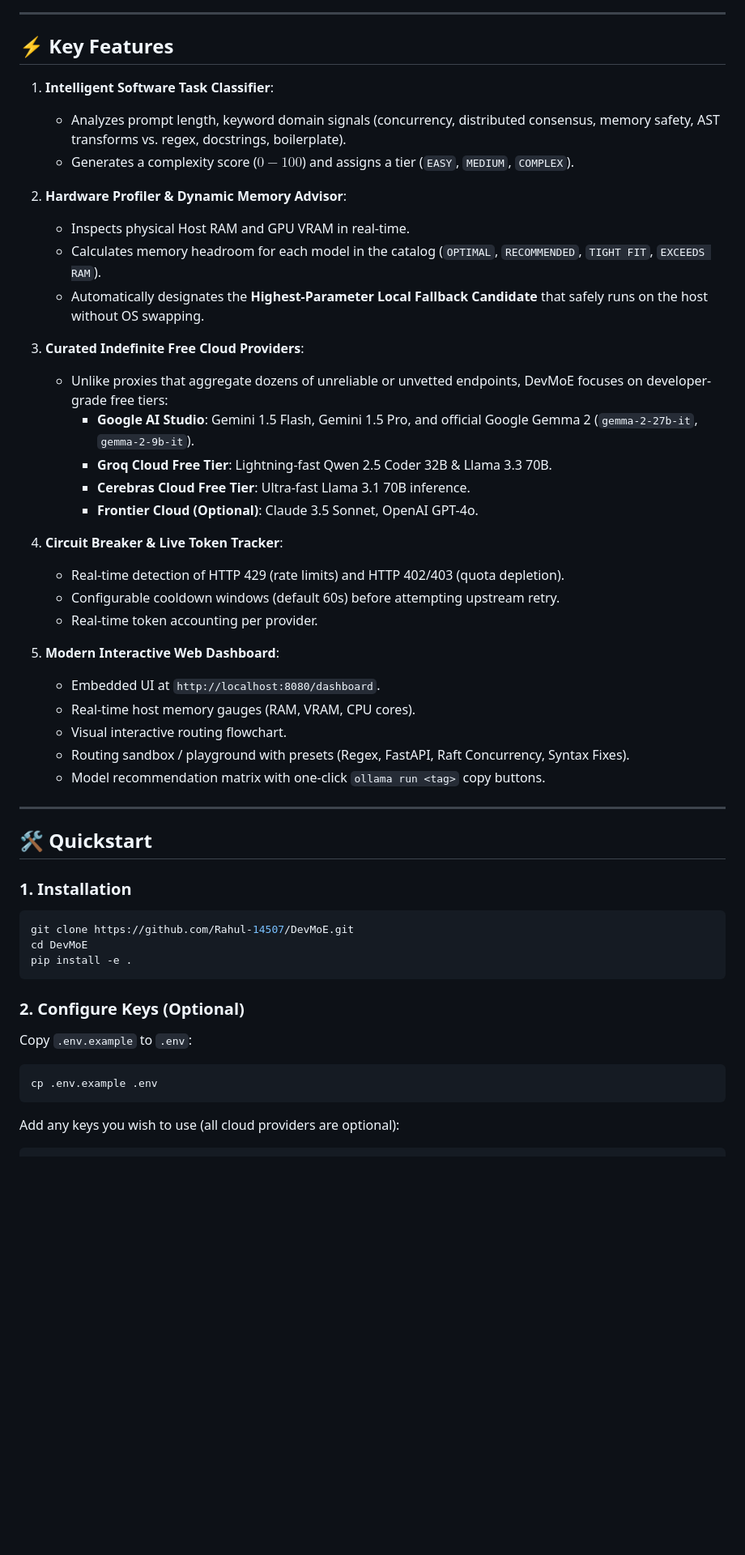
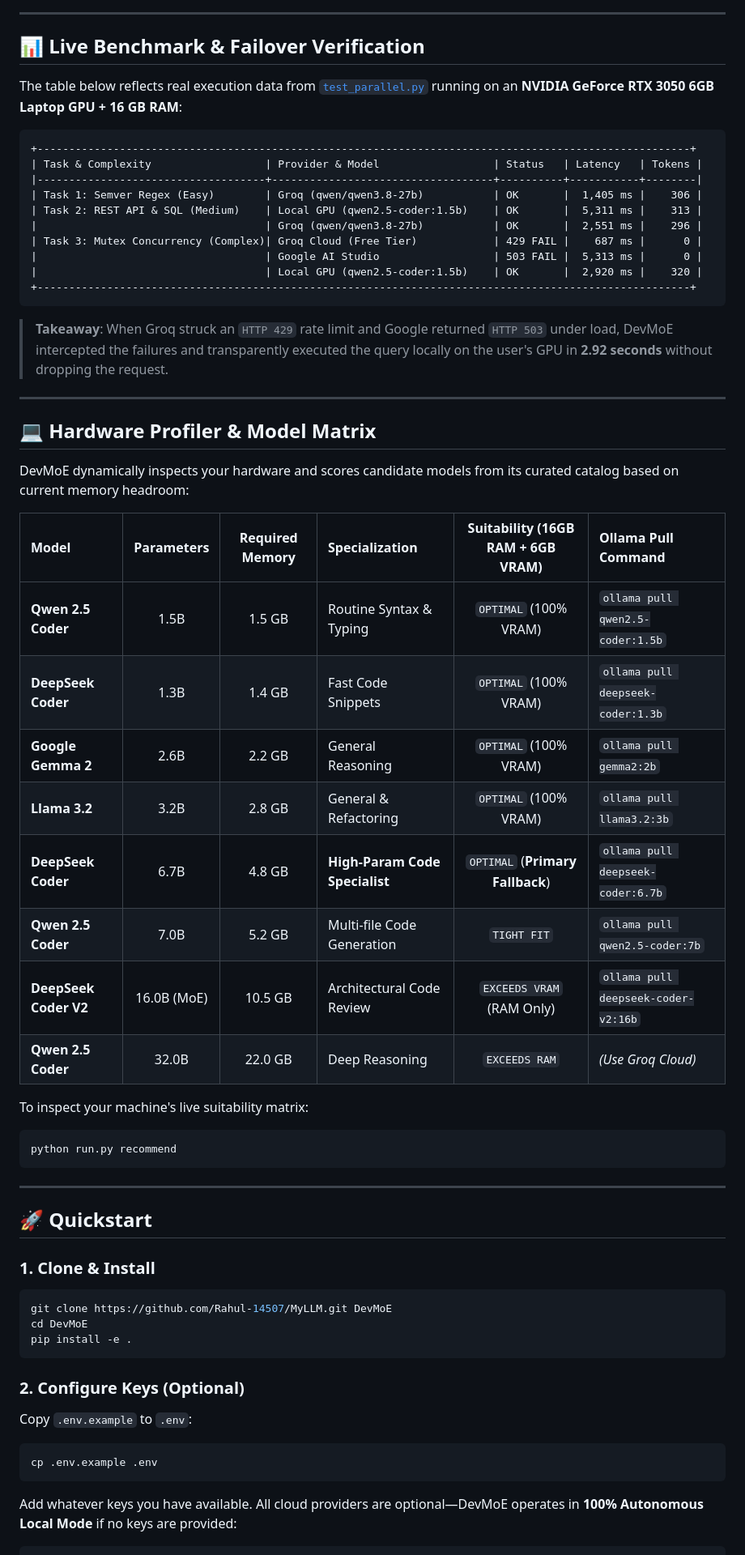
Before and after one commit to Rahul-14507/DevMoE, a Markdown page: README.md, the part around one of its changes. Shown at 81% size. GitHub-like rendering; blank space fills up the shorter version.

````diff
--- a/README.md
+++ b/README.md
@@ -45,44 +69,55 @@ flowchart TD
 
 ---
 
-## ⚡ Key Features
+## 📊 Live Benchmark & Failover Verification
 
-1. **Intelligent Software Task Classifier**:
-   - Analyzes prompt length, keyword domain signals (concurrency, distributed consensus, memory safety, AST transforms vs. regex, docstrings, boilerplate).
-   - Generates a complexity score ($0 - 100$) and assigns a tier (`EASY`, `MEDIUM`, `COMPLEX`).
+The table below reflects real execution data from [`test_parallel.py`](test_parallel.py) running on an **NVIDIA GeForce RTX 3050 6GB Laptop GPU + 16 GB RAM**:
 
-2. **Hardware Profiler & Dynamic Memory Advisor**:
-   - Inspects physical Host RAM and GPU VRAM in real-time.
-   - Calculates memory headroom for each model in the catalog (`OPTIMAL`, `RECOMMENDED`, `TIGHT FIT`, `EXCEEDS RAM`).
-   - Automatically designates the **Highest-Parameter Local Fallback Candidate** that safely runs on the host without OS swapping.
+```
++-------------------------------------------------------------------------------------------------------+
+| Task & Complexity                  | Provider & Model                  | Status   | Latency   | Tokens |
+|------------------------------------+-----------------------------------+----------+-----------+--------|
+| Task 1: Semver Regex (Easy)        | Groq (qwen/qwen3.8-27b)           | OK       |  1,405 ms |    306 |
+| Task 2: REST API & SQL (Medium)    | Local GPU (qwen2.5-coder:1.5b)    | OK       |  5,311 ms |    313 |
+|                                    | Groq (qwen/qwen3.8-27b)           | OK       |  2,551 ms |    296 |
+| Task 3: Mutex Concurrency (Complex)| Groq Cloud (Free Tier)            | 429 FAIL |    687 ms |      0 |
+|                                    | Google AI Studio                  | 503 FAIL |  5,313 ms |      0 |
+|                                    | Local GPU (qwen2.5-coder:1.5b)    | OK       |  2,920 ms |    320 |
++-------------------------------------------------------------------------------------------------------+
+```
 
-3. **Curated Indefinite Free Cloud Providers**:
-   - Unlike proxies that aggregate dozens of unreliable or unvetted endpoints, DevMoE focuses on developer-grade free tiers:
-     - **Google AI Studio**: Gemini 1.5 Flash, Gemini 1.5 Pro, and official Google Gemma 2 (`gemma-2-27b-it`, `gemma-2-9b-it`).
-     - **Groq Cloud Free Tier**: Lightning-fast Qwen 2.5 Coder 32B & Llama 3.3 70B.
-     - **Cerebras Cloud Free Tier**: Ultra-fast Llama 3.1 70B inference.
-     - **Frontier Cloud (Optional)**: Claude 3.5 Sonnet, OpenAI GPT-4o.
-
-4. **Circuit Breaker & Live Token Tracker**:
-   - Real-time detection of HTTP 429 (rate limits) and HTTP 402/403 (quota depletion).
-   - Configurable cooldown windows (default 60s) before attempting upstream retry.
-   - Real-time token accounting per provider.
-
-5. **Modern Interactive Web Dashboard**:
-   - Embedded UI at `http://localhost:8080/dashboard`.
-   - Real-time host memory gauges (RAM, VRAM, CPU cores).
-   - Visual interactive routing flowchart.
-   - Routing sandbox / playground with presets (Regex, FastAPI, Raft Concurrency, Syntax Fixes).
-   - Model recommendation matrix with one-click `ollama run <tag>` copy buttons.
+> **Takeaway**: When Groq struck an `HTTP 429` rate limit and Google returned `HTTP 503` under load, DevMoE intercepted the failures and transparently executed the query locally on the user's GPU in **2.92 seconds** without dropping the request.
 
 ---
 
-## 🛠️ Quickstart
+## 💻 Hardware Profiler & Model Matrix
 
-### 1. Installation
+DevMoE dynamically inspects your hardware and scores candidate models from its curated catalog based on current memory headroom:
+
+| Model | Parameters | Required Memory | Specialization | Suitability (16GB RAM + 6GB VRAM) | Ollama Pull Command |
+| :--- | :---: | :---: | :--- | :---: | :--- |
+| **Qwen 2.5 Coder** | 1.5B | 1.5 GB | Routine Syntax & Typing | `OPTIMAL` (100% VRAM) | `ollama pull qwen2.5-coder:1.5b` |
+| **DeepSeek Coder** | 1.3B | 1.4 GB | Fast Code Snippets | `OPTIMAL` (100% VRAM) | `ollama pull deepseek-coder:1.3b` |
+| **Google Gemma 2** | 2.6B | 2.2 GB | General Reasoning | `OPTIMAL` (100% VRAM) | `ollama pull gemma2:2b` |
+| **Llama 3.2** | 3.2B | 2.8 GB | General & Refactoring | `OPTIMAL` (100% VRAM) | `ollama pull llama3.2:3b` |
+| **DeepSeek Coder** | 6.7B | 4.8 GB | **High-Param Code Specialist** | `OPTIMAL` (**Primary Fallback**) | `ollama pull deepseek-coder:6.7b` |
+| **Qwen 2.5 Coder** | 7.0B | 5.2 GB | Multi-file Code Generation | `TIGHT FIT` | `ollama pull qwen2.5-coder:7b` |
+| **DeepSeek Coder V2**| 16.0B (MoE)| 10.5 GB | Architectural Code Review | `EXCEEDS VRAM` (RAM Only) | `ollama pull deepseek-coder-v2:16b` |
+| **Qwen 2.5 Coder** | 32.0B | 22.0 GB | Deep Reasoning | `EXCEEDS RAM` | *(Use Groq Cloud)* |
+
+To inspect your machine's live suitability matrix:
+```bash
+python run.py recommend
+```
+
+---
+
+## 🚀 Quickstart
+
+### 1. Clone & Install
 
 ```bash
-git clone https://github.com/Rahul-14507/DevMoE.git
+git clone https://github.com/Rahul-14507/MyLLM.git DevMoE
 cd DevMoE
 pip install -e .
 ```
@@ -90,11 +125,10 @@ pip install -e .
 ### 2. Configure Keys (Optional)
 
 Copy `.env.example` to `.env`:
-
 ```bash
 cp .env.example .env
 ```
 
-Add any keys you wish to use (all cloud providers are optional):
+Add whatever keys you have available. All cloud providers are optional—DevMoE operates in **100% Autonomous Local Mode** if no keys are provided:
 
 ```env
````
Also changed, not shown: other parts of README.md (+166 -57 lines).
